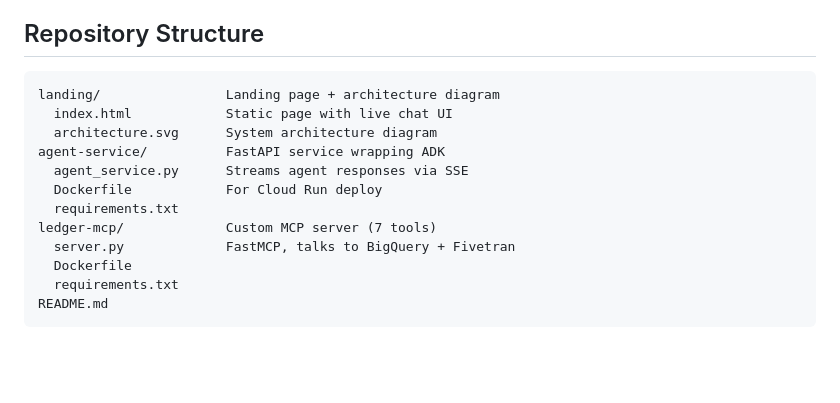
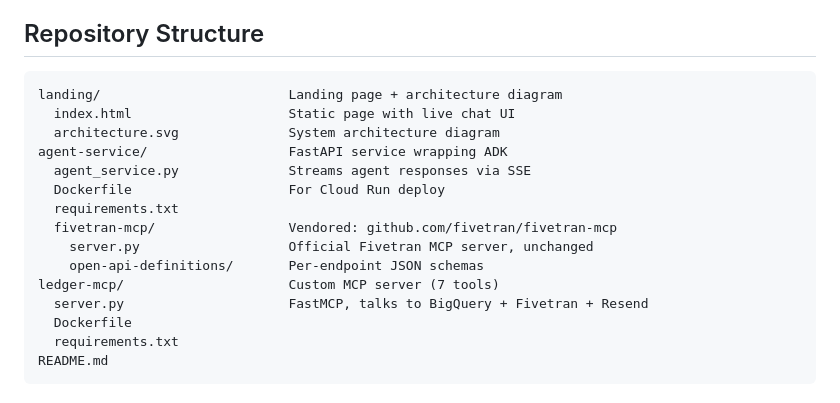
Before and after one commit to ali-qureshi07/ledger-agent, a Markdown page: README.md, the part around one of its changes. Drawn GitHub-style; blank space fills up the shorter version.

```diff
--- a/README.md
+++ b/README.md
@@ -70,15 +82,18 @@ There are 5.5 million small businesses in the UK alone. Most are run by founders
 
 ## Repository Structure
 
-    landing/                Landing page + architecture diagram
-      index.html            Static page with live chat UI
-      architecture.svg      System architecture diagram
-    agent-service/          FastAPI service wrapping ADK
-      agent_service.py      Streams agent responses via SSE
-      Dockerfile            For Cloud Run deploy
+    landing/                        Landing page + architecture diagram
+      index.html                    Static page with live chat UI
+      architecture.svg              System architecture diagram
+    agent-service/                  FastAPI service wrapping ADK
+      agent_service.py              Streams agent responses via SSE
+      Dockerfile                    For Cloud Run deploy
       requirements.txt
-    ledger-mcp/             Custom MCP server (7 tools)
-      server.py             FastMCP, talks to BigQuery + Fivetran
+      fivetran-mcp/                 Vendored: github.com/fivetran/fivetran-mcp
+        server.py                   Official Fivetran MCP server, unchanged
+        open-api-definitions/       Per-endpoint JSON schemas
+    ledger-mcp/                     Custom MCP server (7 tools)
+      server.py                     FastMCP, talks to BigQuery + Fivetran + Resend
       Dockerfile
       requirements.txt
     README.md
```
Also changed, not shown: other parts of README.md (+17 -5 lines).
